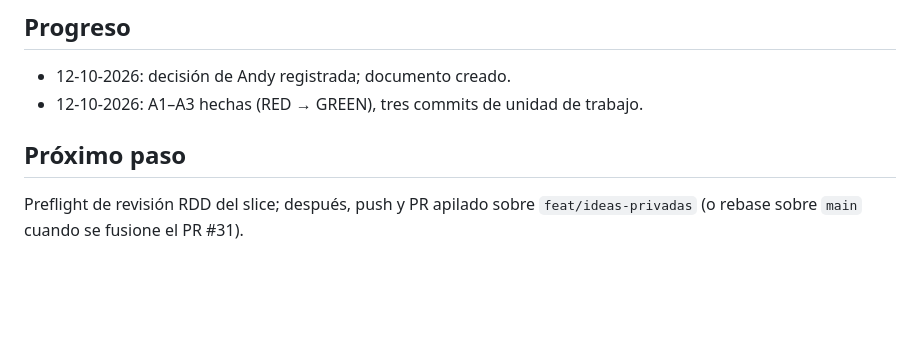
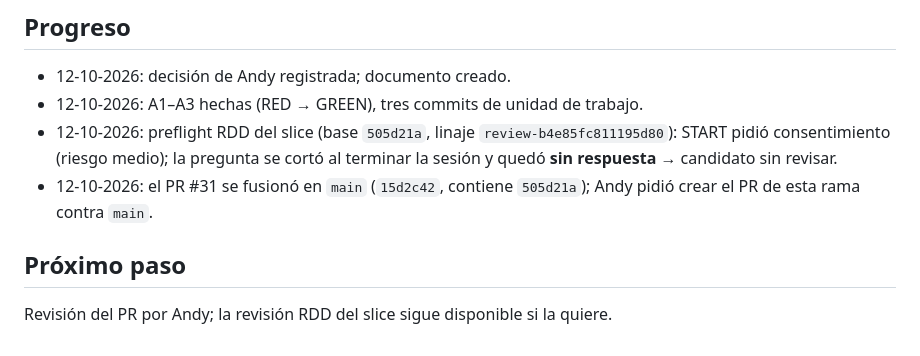
Before and after one commit to andygomezgc-alt/atelier-2-0, a Markdown page: odd/tasks/acceso-chats.md, the part around the change. GitHub-like rendering; blank space fills up the shorter version.

Commit message:
docs(odd): estado de revisión y PR de acceso a chats

```diff
--- a/odd/tasks/acceso-chats.md
+++ b/odd/tasks/acceso-chats.md
@@ -53,6 +53,8 @@ Las tres rutas y sus pruebas. Fuera de alcance: cambiar `canAccessConversation`,
 ## Progreso
 - 12-10-2026: decisión de Andy registrada; documento creado.
 - 12-10-2026: A1–A3 hechas (RED → GREEN), tres commits de unidad de trabajo.
+- 12-10-2026: preflight RDD del slice (base `505d21a`, linaje `review-b4e85fc811195d80`): START pidió consentimiento (riesgo medio); la pregunta se cortó al terminar la sesión y quedó **sin respuesta** → candidato sin revisar.
+- 12-10-2026: el PR #31 se fusionó en `main` (`15d2c42`, contiene `505d21a`); Andy pidió crear el PR de esta rama contra `main`.
 
 ## Próximo paso
-Preflight de revisión RDD del slice; después, push y PR apilado sobre `feat/ideas-privadas` (o rebase sobre `main` cuando se fusione el PR #31).
+Revisión del PR por Andy; la revisión RDD del slice sigue disponible si la quiere.
```
